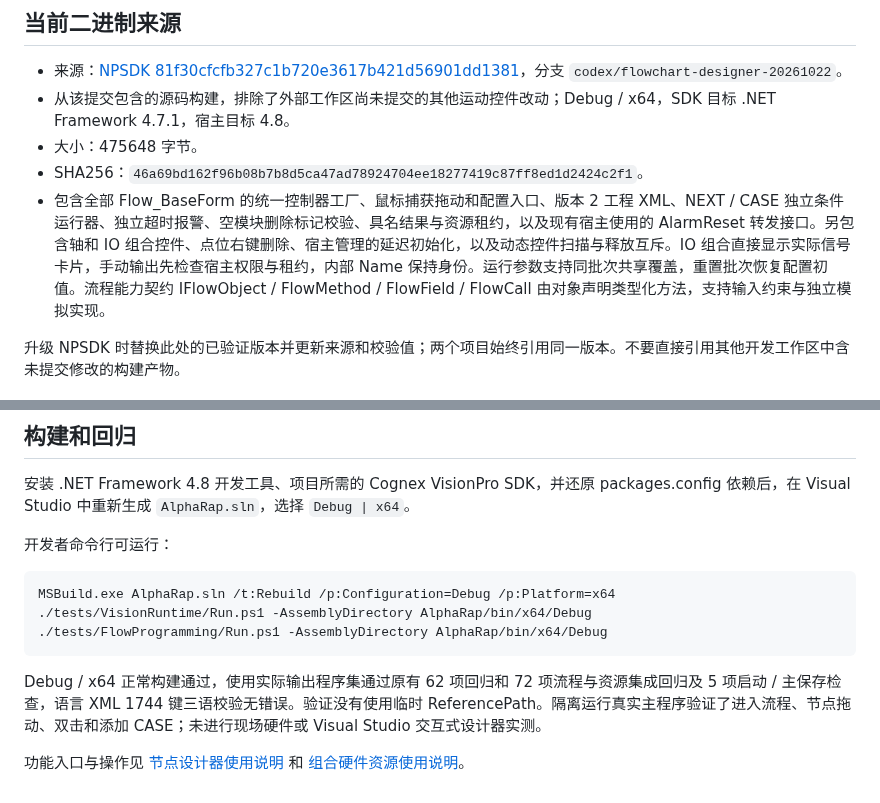
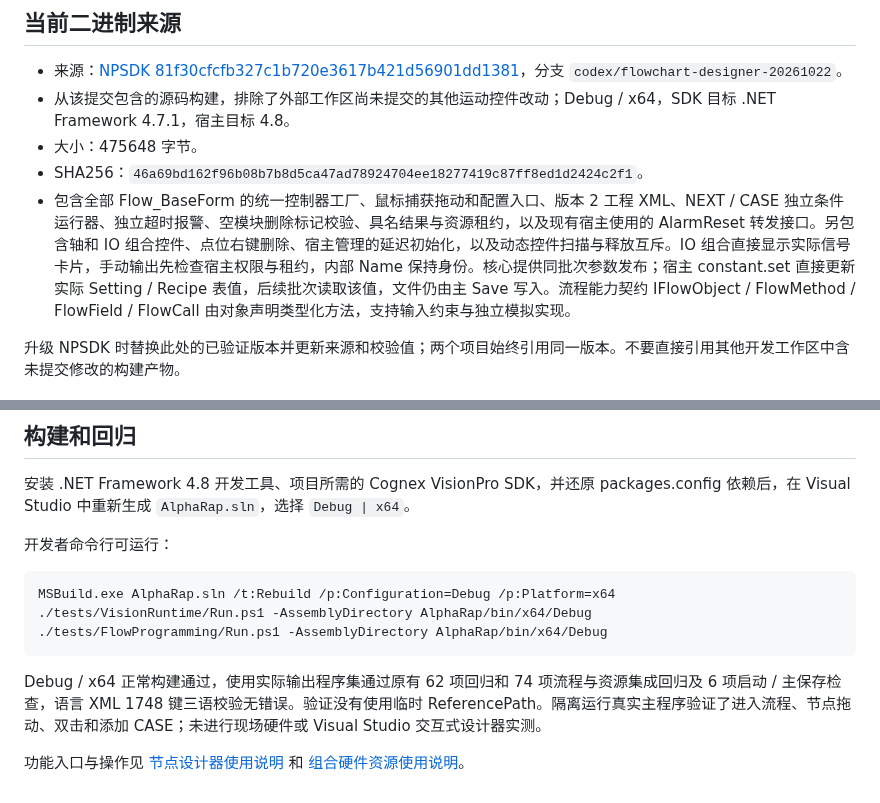
Before and after one commit to NewPowerSW/AlphaRap2.08, a Markdown page: SDK/README.md, 2 parts joined by grey strips. GitHub-like rendering.

````diff
--- a/SDK/README.md
+++ b/SDK/README.md
@@ -12,7 +12,7 @@ AlphaRap 使用 ProjectReference 引用 AlphaRapLibrary；其输出名称仍为
 - 从该提交包含的源码构建，排除了外部工作区尚未提交的其他运动控件改动；Debug / x64，SDK 目标 .NET Framework 4.7.1，宿主目标 4.8。
 - 大小：475648 字节。
 - SHA256：`46a69bd162f96b08b7b8d5ca47ad78924704ee18277419c87ff8ed1d2424c2f1`。
-- 包含全部 Flow_BaseForm 的统一控制器工厂、鼠标捕获拖动和配置入口、版本 2 工程 XML、NEXT / CASE 独立条件运行器、独立超时报警、空模块删除标记校验、具名结果与资源租约，以及现有宿主使用的 AlarmReset 转发接口。另包含轴和 IO 组合控件、点位右键删除、宿主管理的延迟初始化，以及动态控件扫描与释放互斥。IO 组合直接显示实际信号卡片，手动输出先检查宿主权限与租约，内部 Name 保持身份。运行参数支持同批次共享覆盖，重置批次恢复配置初值。流程能力契约 IFlowObject / FlowMethod / FlowField / FlowCall 由对象声明类型化方法，支持输入约束与独立模拟实现。
+- 包含全部 Flow_BaseForm 的统一控制器工厂、鼠标捕获拖动和配置入口、版本 2 工程 XML、NEXT / CASE 独立条件运行器、独立超时报警、空模块删除标记校验、具名结果与资源租约，以及现有宿主使用的 AlarmReset 转发接口。另包含轴和 IO 组合控件、点位右键删除、宿主管理的延迟初始化，以及动态控件扫描与释放互斥。IO 组合直接显示实际信号卡片，手动输出先检查宿主权限与租约，内部 Name 保持身份。核心提供同批次参数发布；宿主 constant.set 直接更新实际 Setting / Recipe 表值，后续批次读取该值，文件仍由主 Save 写入。流程能力契约 IFlowObject / FlowMethod / FlowField / FlowCall 由对象声明类型化方法，支持输入约束与独立模拟实现。
 
 升级 NPSDK 时替换此处的已验证版本并更新来源和校验值；两个项目始终引用同一版本。不要直接引用其他开发工作区中含未提交修改的构建产物。
 
@@ -28,6 +28,6 @@ MSBuild.exe AlphaRap.sln /t:Rebuild /p:Configuration=Debug /p:Platform=x64
 ./tests/FlowProgramming/Run.ps1 -AssemblyDirectory AlphaRap/bin/x64/Debug
 ```
 
-Debug / x64 正常构建通过，使用实际输出程序集通过原有 62 项回归和 72 项流程与资源集成回归及 5 项启动 / 主保存检查，语言 XML 1744 键三语校验无错误。验证没有使用临时 ReferencePath。隔离运行真实主程序验证了进入流程、节点拖动、双击和添加 CASE；未进行现场硬件或 Visual Studio 交互式设计器实测。
+Debug / x64 正常构建通过，使用实际输出程序集通过原有 62 项回归和 74 项流程与资源集成回归及 6 项启动 / 主保存检查，语言 XML 1748 键三语校验无错误。验证没有使用临时 ReferencePath。隔离运行真实主程序验证了进入流程、节点拖动、双击和添加 CASE；未进行现场硬件或 Visual Studio 交互式设计器实测。
 
 功能入口与操作见 [节点设计器使用说明](../docs/FlowProgrammingUsage.md) 和 [组合硬件资源使用说明](../docs/HardwareResources.md)。
````
Also changed, not shown: docs/FlowObjectMethods.md (+5 -3 lines), docs/FlowProgrammingUsage.md (+12 -5 lines), docs/FlowProgramming/axis-points-Chinese.png (added), docs/FlowProgramming/axis-points-English.png (added), docs/FlowProgramming/axis-points-Español.png (added), 13 other files.
